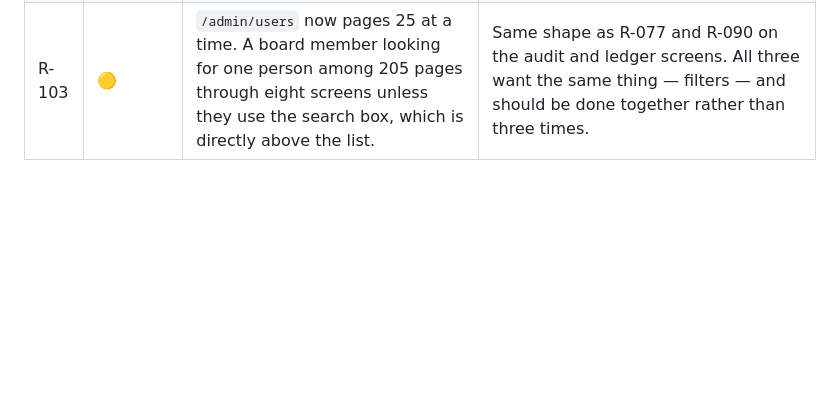
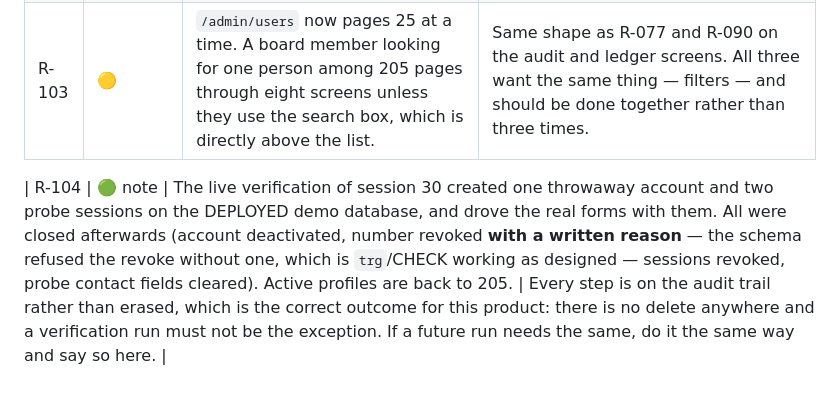
Before and after one commit to Ali1Nasser/doctor-village, a Markdown page: RISKS.md, the part around the change. GitHub-like rendering; blank space fills up the shorter version.

```diff
--- a/RISKS.md
+++ b/RISKS.md
@@ -169,3 +169,5 @@ is at least 🟠. When you are tempted to skip a checkpoint gate, that temptatio
 | R-101 | ✅ **CLOSED** | An account holder could change nothing about themselves, so every «رقم تاني للتواصل» was a phone call to the board. | `updateOwnProfile` — contact number, preferred channel, one note. It takes **no target id**, so it cannot name another person, and its SQL names three columns, so it cannot reach the register name, the role, the active flag or the login number. Migration 0025 documents which side of that wall each field is on and why. |
 | R-102 | 🟡 | **A contact number is personal data the board can now read** on `/admin/users` and `/me`. It is the person's own number, self-entered, and a trigger refuses one that is somebody else's active login number — but it is still a new field in the PDPL 151/2020 review that is already pending a lawyer. | Add it to the list the lawyer sees. Nothing depends on it and it is nullable, so removing the column is a migration and not a redesign if the advice goes that way. |
 | R-103 | 🟡 | `/admin/users` now pages 25 at a time. A board member looking for one person among 205 pages through eight screens unless they use the search box, which is directly above the list. | Same shape as R-077 and R-090 on the audit and ledger screens. All three want the same thing — filters — and should be done together rather than three times. |
+
+| R-104 | 🟢 note | The live verification of session 30 created one throwaway account and two probe sessions on the DEPLOYED demo database, and drove the real forms with them. All were closed afterwards (account deactivated, number revoked **with a written reason** — the schema refused the revoke without one, which is `trg`/CHECK working as designed — sessions revoked, probe contact fields cleared). Active profiles are back to 205. | Every step is on the audit trail rather than erased, which is the correct outcome for this product: there is no delete anywhere and a verification run must not be the exception. If a future run needs the same, do it the same way and say so here. |
```
Also changed, not shown: INSIGHTS.md (+7 -0 lines).
